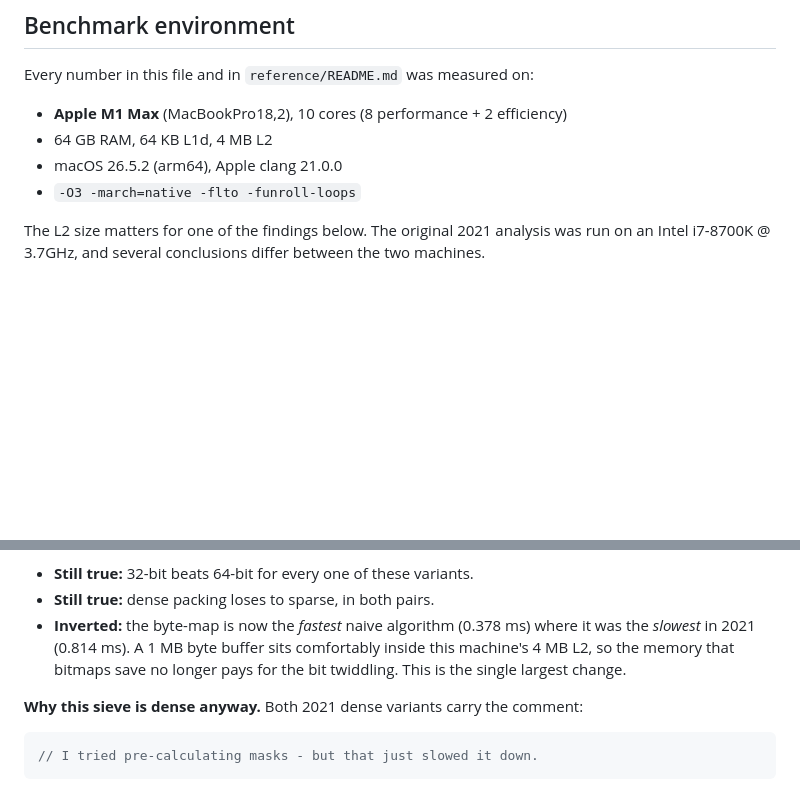
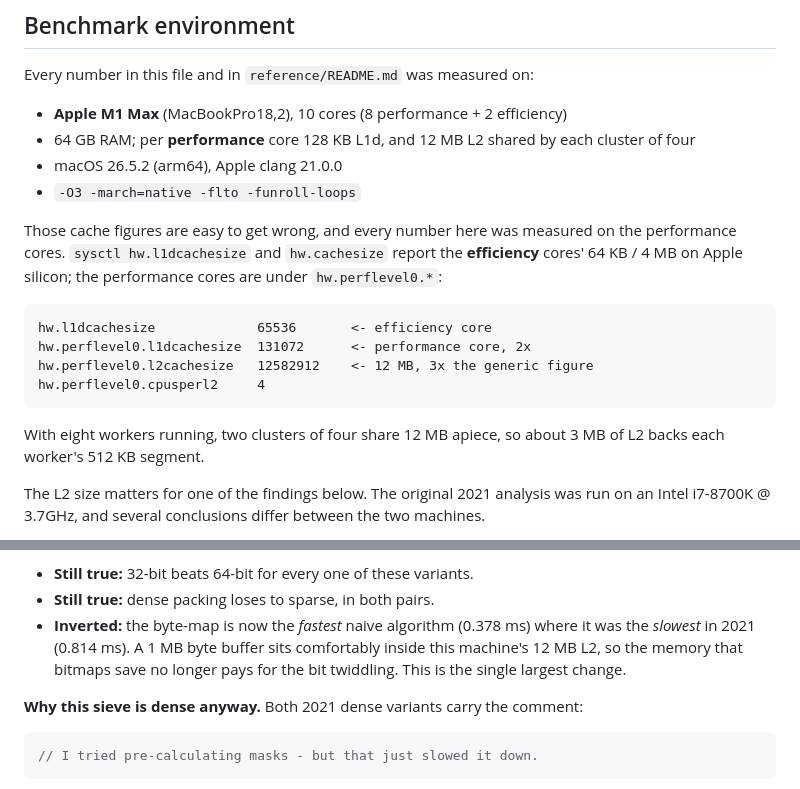
Before and after one commit to mckoss/prime-scanner, a Markdown page: README.md, 2 parts joined by grey strips. Rendered like a GitHub page; blank space fills up the shorter version.

Commit message:
Quote the performance cores' caches, not the efficiency cores'
The benchmark environment listed 64 KB L1d and 4 MB L2. Those are the
EFFICIENCY cores' caches. Every number in this file was measured on the
performance cores, which have 128 KB L1d and 12 MB of L2 shared by each
cluster of four -- 2x and 3x the figures quoted.

The trap is that the generic sysctl keys report the efficiency values on
Apple silicon: hw.l1dcachesize is 65536 while hw.perflevel0.l1dcachesize is
131072. Easy to fall into, so the keys are now written out rather than just
the corrected numbers.

The byte-map finding survives: a 1 MB buffer fitting "comfortably" inside the
L2 is the reason it overtook the bitmaps, and 12 MB makes that more true than
4 MB did, not less. Only the figure was wrong, not the conclusion.

reference/README.md says "a modern L2" without a number, so it needed no
change.

Co-Authored-By: Claude Opus 5 (1M context) <noreply@anthropic.com>
Claude-Session: https://claude.ai/code/session_01GoVxPdGaBStPE2bPSb4tQP

````diff
--- a/README.md
+++ b/README.md
@@ -35,9 +35,25 @@ started from, using **2.2x less memory** than either.
 Every number in this file and in `reference/README.md` was measured on:
 
 - **Apple M1 Max** (MacBookPro18,2), 10 cores (8 performance + 2 efficiency)
-- 64 GB RAM, 64 KB L1d, 4 MB L2
+- 64 GB RAM; per **performance** core 128 KB L1d, and 12 MB L2 shared by
+  each cluster of four
 - macOS 26.5.2 (arm64), Apple clang 21.0.0
 - `-O3 -march=native -flto -funroll-loops`
+
+Those cache figures are easy to get wrong, and every number here was measured
+on the performance cores. `sysctl hw.l1dcachesize` and `hw.cachesize` report
+the **efficiency** cores' 64 KB / 4 MB on Apple silicon; the performance
+cores are under `hw.perflevel0.*`:
+
+```
+hw.l1dcachesize             65536       <- efficiency core
+hw.perflevel0.l1dcachesize  131072      <- performance core, 2x
+hw.perflevel0.l2cachesize   12582912    <- 12 MB, 3x the generic figure
+hw.perflevel0.cpusperl2     4
+```
+
+With eight workers running, two clusters of four share 12 MB apiece, so about
+3 MB of L2 backs each worker's 512 KB segment.
 
 The L2 size matters for one of the findings below. The original 2021 analysis
 was run on an Intel i7-8700K @ 3.7GHz, and several conclusions differ between
@@ -204,8 +220,8 @@ Two 2021 conclusions hold; one has inverted.
 - **Still true:** dense packing loses to sparse, in both pairs.
 - **Inverted:** the byte-map is now the *fastest* naive algorithm (0.378 ms)
   where it was the *slowest* in 2021 (0.814 ms). A 1 MB byte buffer sits
-  comfortably inside this machine's 4 MB L2, so the memory that bitmaps save no
-  longer pays for the bit twiddling. This is the single largest change.
+  comfortably inside this machine's 12 MB L2, so the memory that bitmaps save
+  no longer pays for the bit twiddling. This is the single largest change.
 
 **Why this sieve is dense anyway.** Both 2021 dense variants carry the comment:
 
````
